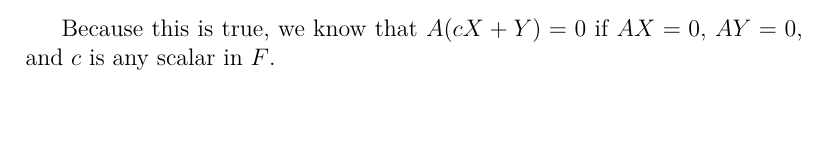
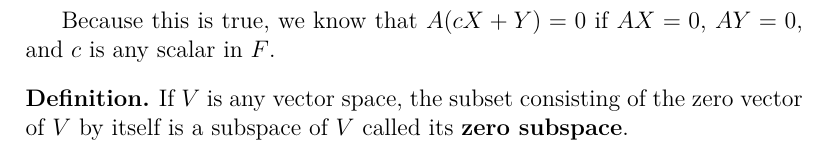
Before and after one commit to spinnylights/math-work, a LaTeX document (linear_algebra/vector_spaces/vector_spaces.tex): part of page 6 of 6 before the commit and part of page 7 of 7 after it, cut so that both start at the same text, the shorter picture padded with empty space. Compiled offline with XeLaTeX.

Commit message:
Define the zero subspace

```diff
--- a/linear_algebra/vector_spaces/vector_spaces.tex
+++ b/linear_algebra/vector_spaces/vector_spaces.tex
@@ -367,4 +367,9 @@
   is any scalar in $F$.
 \end{exm}
 
+\begin{defn}
+  If $V$ is any vector space, the subset consisting of the zero vector of $V$ by
+  itself is a subspace of $V$ called its \textbf{zero subspace}.
+\end{defn}
+
 \end{document}
```
